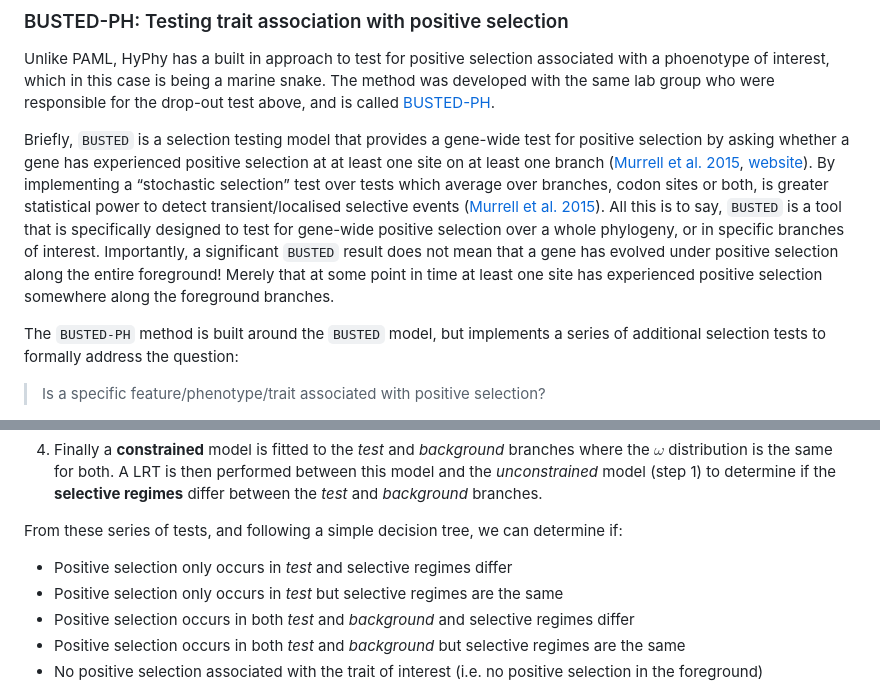
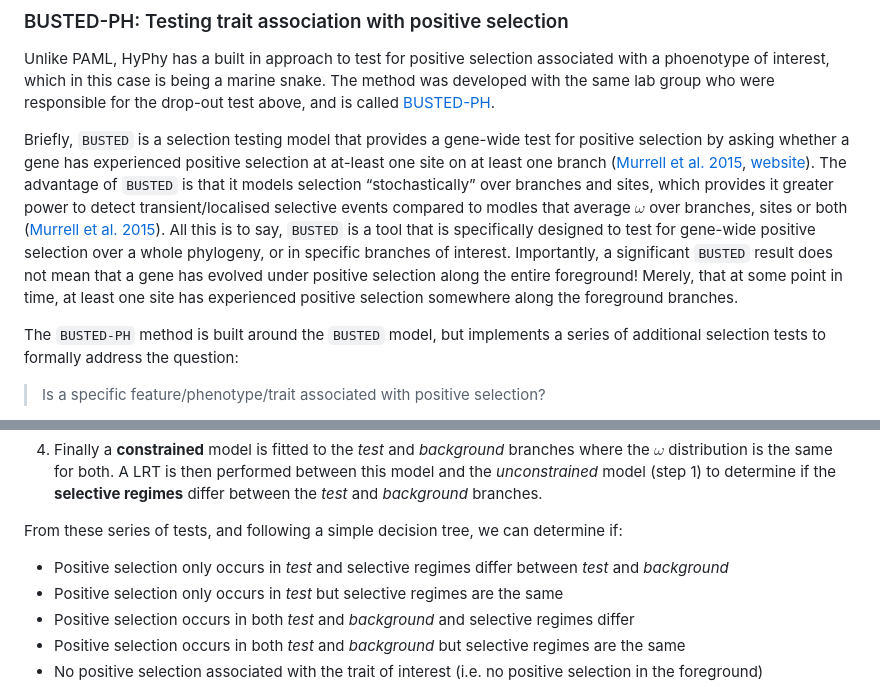
Before and after one commit to a-lud/sea-snake-selection, a Markdown page: selection/README.md, 2 parts joined by grey strips. Drawn GitHub-style.

```diff
--- a/selection/README.md
+++ b/selection/README.md
@@ -153,20 +153,21 @@ group who were responsible for the drop-out test above, and is called
 
 Briefly, `BUSTED` is a selection testing model that provides a gene-wide
 test for positive selection by asking whether a gene has experienced
-positive selection at at least one site on at least one branch ([Murrell
+positive selection at at-least one site on at least one branch ([Murrell
 et
 al. 2015](https://academic.oup.com/mbe/article/32/5/1365/1134918?login=true),
 [website](https://stevenweaver.github.io/hyphy-site/methods/selection-methods/)).
-By implementing a “stochastic selection” test over tests which average
-over branches, codon sites or both, is greater statistical power to
-detect transient/localised selective events ([Murrell et
+The advantage of `BUSTED` is that it models selection “stochastically”
+over branches and sites, which provides it greater power to detect
+transient/localised selective events compared to modles that average
+$\omega$ over branches, sites or both ([Murrell et
 al. 2015](https://academic.oup.com/mbe/article/32/5/1365/1134918?login=true)).
 All this is to say, `BUSTED` is a tool that is specifically designed to
 test for gene-wide positive selection over a whole phylogeny, or in
 specific branches of interest. Importantly, a significant `BUSTED`
 result does not mean that a gene has evolved under positive selection
-along the entire foreground! Merely that at some point in time at least
-one site has experienced positive selection somewhere along the
+along the entire foreground! Merely, that at some point in time, at
+least one site has experienced positive selection somewhere along the
 foreground branches.
 
 The `BUSTED-PH` method is built around the `BUSTED` model, but
@@ -205,6 +206,7 @@ From these series of tests, and following a simple decision tree, we can
 determine if:
 
 - Positive selection only occurs in *test* and selective regimes differ
+  between *test* and *background*
 - Positive selection only occurs in *test* but selective regimes are the
   same
 - Positive selection occurs in both *test* and *background* and
```
Also changed, not shown: other parts of selection/README.md (+1 -1 lines).
